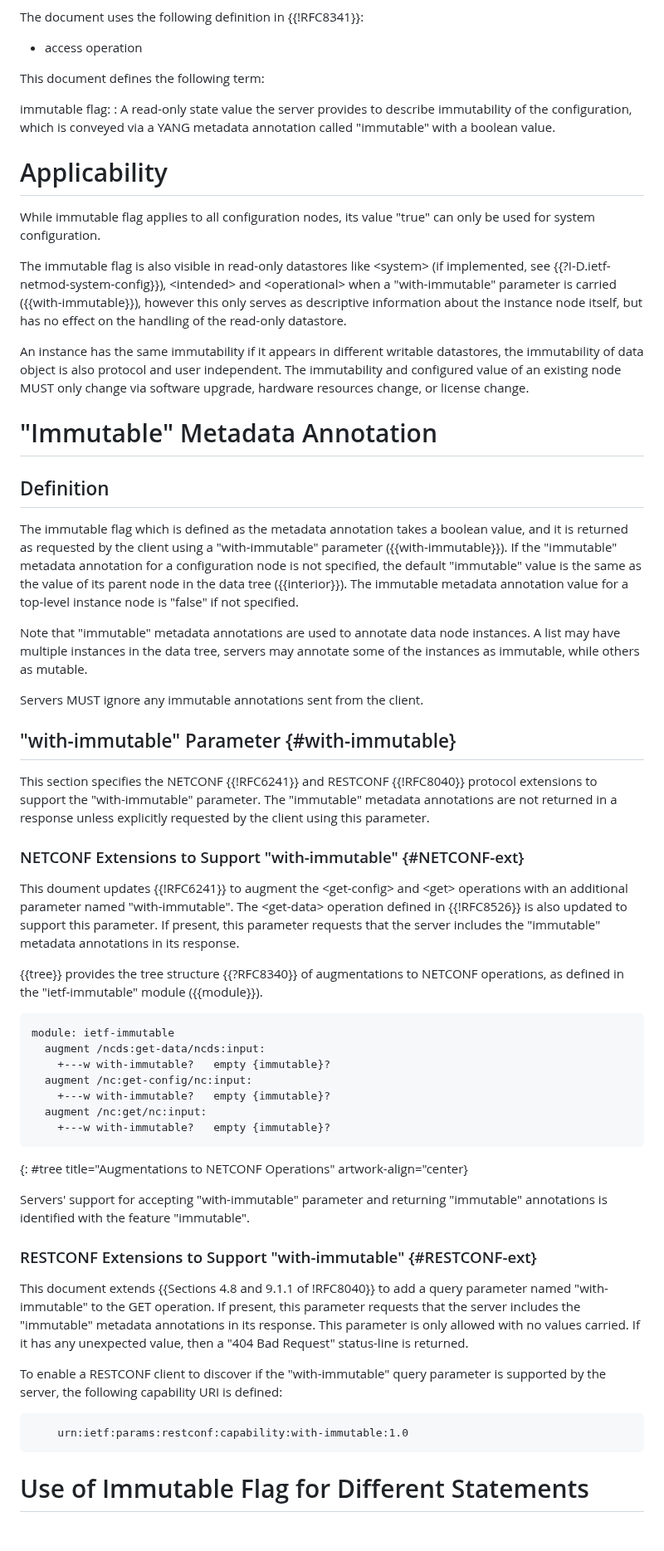
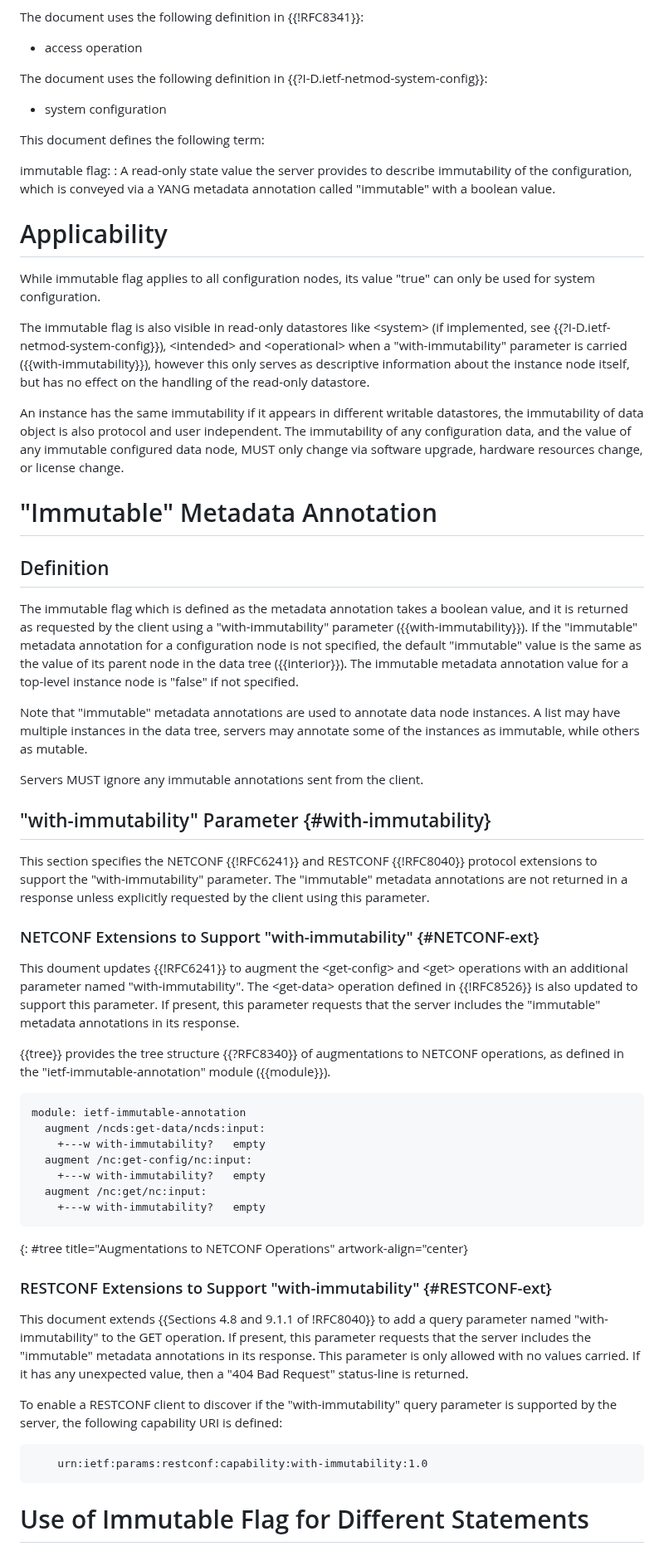
Before and after one commit to netmod-wg/immutable-flag, a Markdown page: draft-ietf-netmod-immutable-flag.md, the part around one of its changes. Shown at 83% size. GitHub-like rendering; blank space fills up the shorter version.

```diff
--- a/draft-ietf-netmod-immutable-flag.md
+++ b/draft-ietf-netmod-immutable-flag.md
@@ -191,6 +191,9 @@ informative:
 
    * access operation
 
+   The document uses the following definition in {{?I-D.ietf-netmod-system-config}}:
+
+   * system configuration
 
    This document defines the following term:
 
@@ -206,24 +209,24 @@ informative:
 
    The immutable flag is also visible in read-only datastores like \<system\>
    (if implemented, see {{?I-D.ietf-netmod-system-config}}), \<intended\>
-   and \<operational\> when a "with-immutable" parameter is carried ({{with-immutable}}),
+   and \<operational\> when a "with-immutability" parameter is carried ({{with-immutability}}),
    however this only serves as descriptive information about the
    instance node itself, but has no effect on the handling of the read-only
    datastore.
 
    An instance has the same immutability if it appears in different
    writable datastores, the immutability of data object is also protocol and
-   user independent. The immutability and configured value of an
-   existing node MUST only change via software upgrade, hardware
-   resources change, or license change.
+   user independent. The immutability of any configuration data, and the value
+   of any immutable configured data node, MUST only change via software
+   upgrade, hardware resources change, or license change.
 
 # "Immutable" Metadata Annotation
 
 ## Definition
 
    The immutable flag which is defined as the metadata annotation takes a boolean
-   value, and it is returned as requested by the client using a "with-immutable"
-   parameter ({{with-immutable}}). If the "immutable" metadata annotation for
+   value, and it is returned as requested by the client using a "with-immutability"
+   parameter ({{with-immutability}}). If the "immutable" metadata annotation for
    a configuration node is not specified, the default "immutable" value is the
    same as the value of its parent node in the data tree ({{interior}}).
    The immutable metadata annotation value for a top-level instance
@@ -236,51 +239,49 @@ informative:
 
    Servers MUST ignore any immutable annotations sent from the client.
 
-## "with-immutable" Parameter {#with-immutable}
+## "with-immutability" Parameter {#with-immutability}
 
    This section specifies the NETCONF {{!RFC6241}} and RESTCONF {{!RFC8040}}
-   protocol extensions to support the "with-immutable" parameter.
+   protocol extensions to support the "with-immutability" parameter.
    The "immutable" metadata annotations are not returned in a response unless
    explicitly requested by the client using this parameter.
 
-### NETCONF Extensions to Support "with-immutable" {#NETCONF-ext}
+### NETCONF Extensions to Support "with-immutability" {#NETCONF-ext}
 
    This doument updates {{!RFC6241}} to augment the \<get-config\> and \<get\>
-   operations with an additional parameter named "with-immutable". The
+   operations with an additional parameter named "with-immutability". The
    \<get-data\> operation defined in {{!RFC8526}} is also updated to support
    this parameter. If present, this parameter requests that the server includes
    the "immutable" metadata annotations in its response.
 
    {{tree}} provides the tree structure {{?RFC8340}} of augmentations to NETCONF
-   operations, as defined in the "ietf-immutable" module ({{module}}).
+   operations, as defined in the "ietf-immutable-annotation" module ({{module}}).
 
 ~~~~
-module: ietf-immutable
+module: ietf-immutable-annotation
   augment /ncds:get-data/ncds:input:
-    +---w with-immutable?   empty {immutable}?
+    +---w with-immutability?   empty
   augment /nc:get-config/nc:input:
-    +---w with-immutable?   empty {immutable}?
+    +---w with-immutability?   empty
   augment /nc:get/nc:input:
-    +---w with-immutable?   empty {immutable}?
+    +---w with-immutability?   empty
 ~~~~
 {: #tree title="Augmentations to NETCONF Operations" artwork-align="center}
 
-   Servers' support for accepting "with-immutable" parameter and returning "immutable"
-   annotations is identified with the feature "immutable".
 
-### RESTCONF Extensions to Support "with-immutable" {#RESTCONF-ext}
+### RESTCONF Extensions to Support "with-immutability" {#RESTCONF-ext}
 
    This document extends {{Sections 4.8 and 9.1.1 of !RFC8040}} to add a query
-   parameter named "with-immutable" to the GET operation. If present, this parameter
+   parameter named "with-immutability" to the GET operation. If present, this parameter
    requests that the server includes the "immutable" metadata annotations in its
    response. This parameter is only allowed with no values carried. If it has
    any unexpected value, then a "404 Bad Request" status-line is returned.
 
-   To enable a RESTCONF client to discover if the "with-immutable" query parameter
+   To enable a RESTCONF client to discover if the "with-immutability" query parameter
    is supported by the server, the following capability URI is defined:
 
 ~~~~
-    urn:ietf:params:restconf:capability:with-immutable:1.0
+    urn:ietf:params:restconf:capability:with-immutability:1.0
 ~~~~
 
 # Use of Immutable Flag for Different Statements
```
Also changed, not shown: other parts of draft-ietf-netmod-immutable-flag.md (+33 -27 lines).
